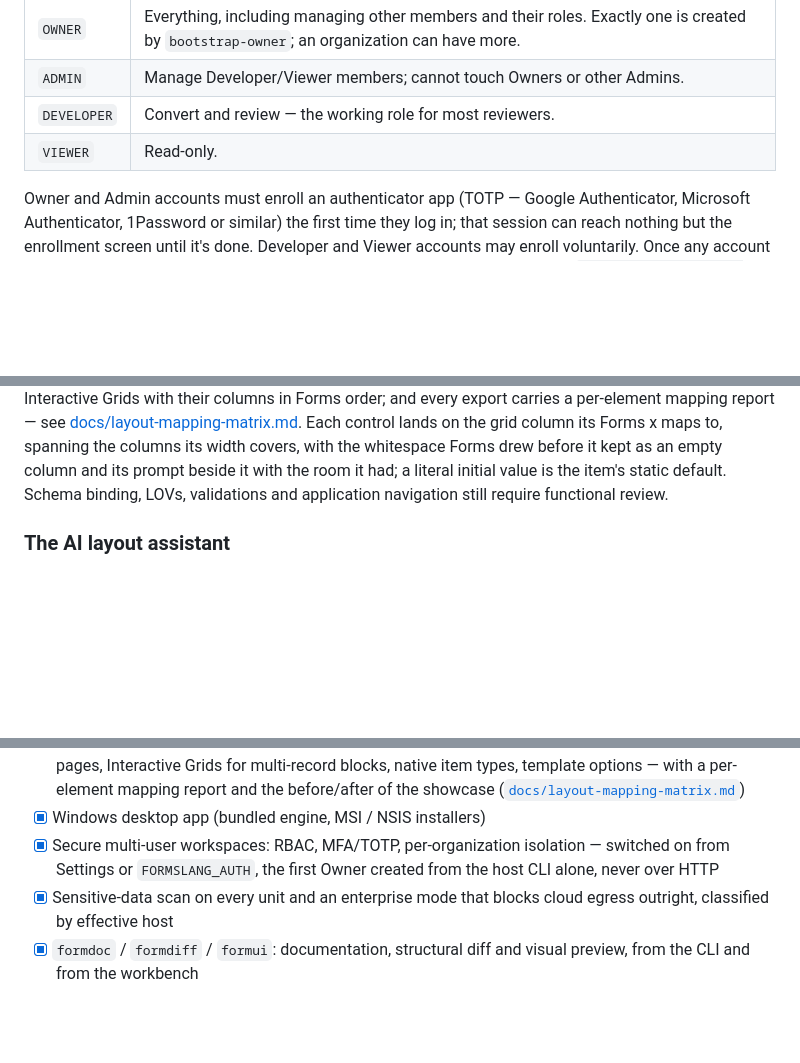
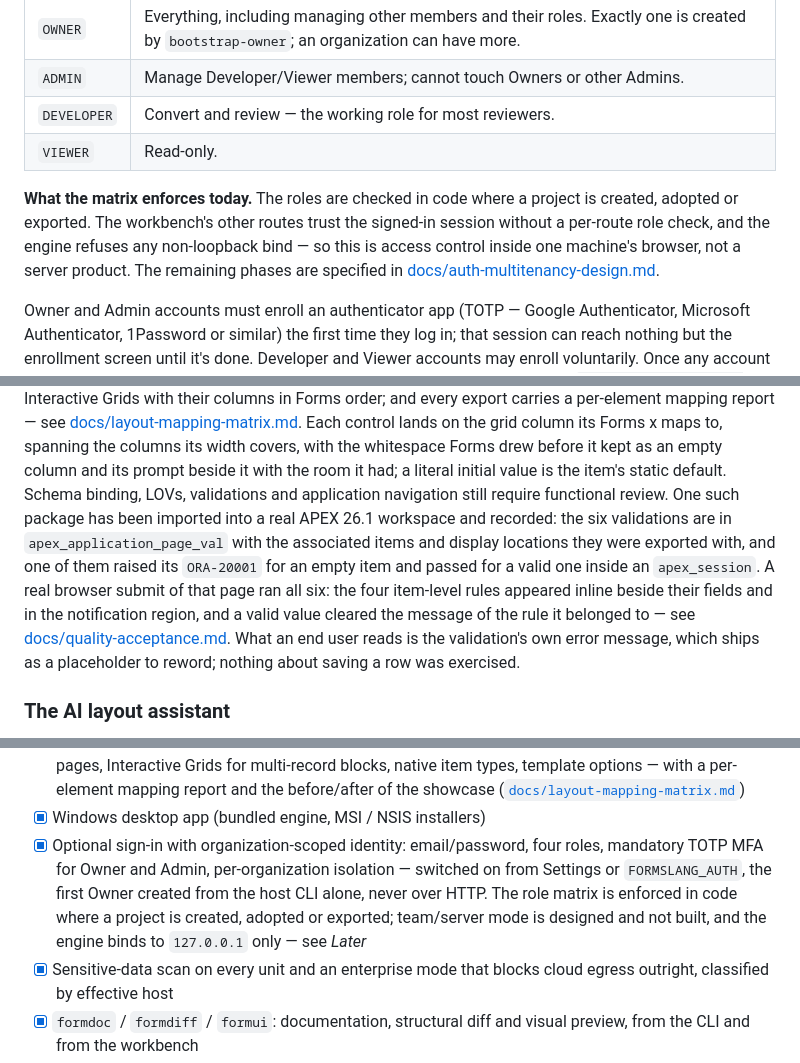
Before and after one commit to B2DEV-TECH/FormsLang, a Markdown page: README.md, 3 parts joined by grey strips. Rendered like a GitHub page; blank space fills up the shorter version.

Commit message:
docs: say what the evidence supports, and where each claim stops
The README described the tool the roadmap intends rather than the one that
exists, in five places. "Build the APEX application" promised a finished
application; the export is a reviewed starting point, and the table now
says so. "Secure multi-user workspaces" read as a shipped team feature;
the roles are real and enforced where a project is created, adopted or
exported, but the other routes trust the session without a per-route
check, team mode has no implementation, and the engine refuses any bind
that is not loopback -- so the bullet and the role table now carry that
boundary instead of implying it away.

The export section claimed less than is now true and the release section
claimed more. One package has been imported into a real APEX 26.1
workspace, and a browser submit ran its six validations with the item
rules appearing beside their fields, so the export section says that, and
also says the message a user reads is still a placeholder to reword and
that nothing about saving a row was exercised. "Stable and versioned"
keeps its meaning for the interface it was about, and now states plainly
that every figure in this file comes from synthetic fixtures, that the
tool has never met a production Forms estate, and that it is not a server
product.

Nothing here changes behaviour. It changes what a reader is entitled to
conclude, which was wrong in both directions.

```diff
--- a/README.md
+++ b/README.md
@@ -591,6 +591,13 @@ to a log line.
 | `DEVELOPER` | Convert and review — the working role for most reviewers. |
 | `VIEWER` | Read-only. |
 
+**What the matrix enforces today.** The roles are checked in code where a
+project is created, adopted or exported. The workbench's other routes trust
+the signed-in session without a per-route role check, and the engine refuses
+any non-loopback bind — so this is access control inside one machine's
+browser, not a server product. The remaining phases are specified in
+[docs/auth-multitenancy-design.md](docs/auth-multitenancy-design.md).
+
 Owner and Admin accounts must enroll an authenticator app (TOTP — Google
 Authenticator, Microsoft Authenticator, 1Password or similar) the first
 time they log in; that session can reach nothing but the enrollment screen
@@ -774,7 +781,17 @@ control lands on the grid column its Forms x maps to, spanning the columns
 its width covers, with the whitespace Forms drew before it kept as an empty
 column and its prompt beside it with the room it had; a literal initial
 value is the item's static default. Schema binding, LOVs, validations and
-application navigation still require functional review.
+application navigation still require functional review. One such package
+has been imported into a real APEX 26.1 workspace and recorded: the six
+validations are in `apex_application_page_val` with the associated items and
+display locations they were exported with, and one of them raised its
+`ORA-20001` for an empty item and passed for a valid one inside an
+`apex_session`. A real browser submit of that page ran all six: the four
+item-level rules appeared inline beside their fields and in the notification
+region, and a valid value cleared the message of the rule it belonged to —
+see [docs/quality-acceptance.md](docs/quality-acceptance.md). What an end user
+reads is the validation's own error message, which ships as a placeholder to
+reword; nothing about saving a row was exercised.
 
 ### The AI layout assistant
 
@@ -1089,9 +1106,13 @@ CI runs the suite on Linux and Windows across Python 3.10–3.13, runs
       mapping report and the before/after of the showcase
       ([`docs/layout-mapping-matrix.md`](docs/layout-mapping-matrix.md))
 - [x] Windows desktop app (bundled engine, MSI / NSIS installers)
-- [x] Secure multi-user workspaces: RBAC, MFA/TOTP, per-organization
+- [x] Optional sign-in with organization-scoped identity: email/password,
+      four roles, mandatory TOTP MFA for Owner and Admin, per-organization
       isolation — switched on from Settings or `FORMSLANG_AUTH`, the first
-      Owner created from the host CLI alone, never over HTTP
+      Owner created from the host CLI alone, never over HTTP. The role
+      matrix is enforced in code where a project is created, adopted or
+      exported; team/server mode is designed and not built, and the engine
+      binds to `127.0.0.1` only — see *Later*
 - [x] Sensitive-data scan on every unit and an enterprise mode that blocks
       cloud egress outright, classified by effective host
 - [x] `formdoc` / `formdiff` / `formui`: documentation, structural diff and
```
Also changed, not shown: other parts of README.md (+8 -1 lines).
